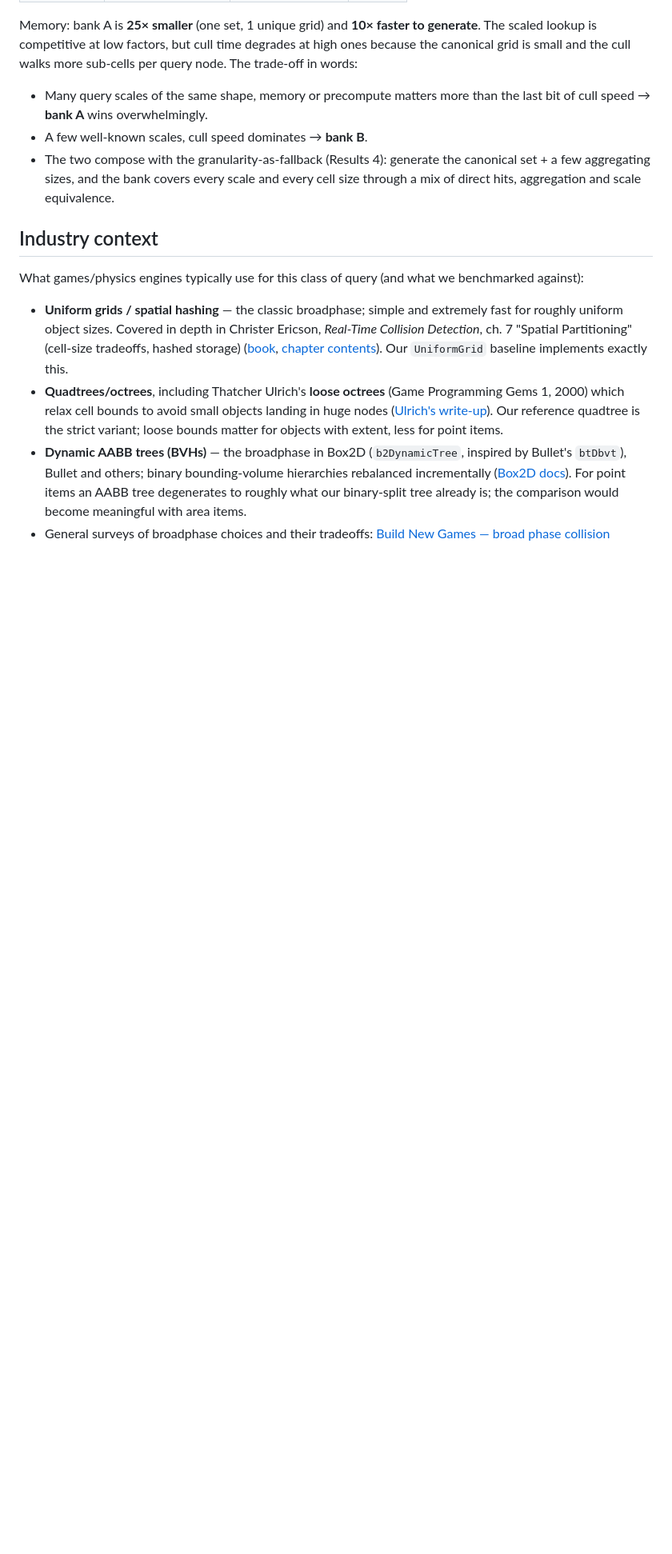
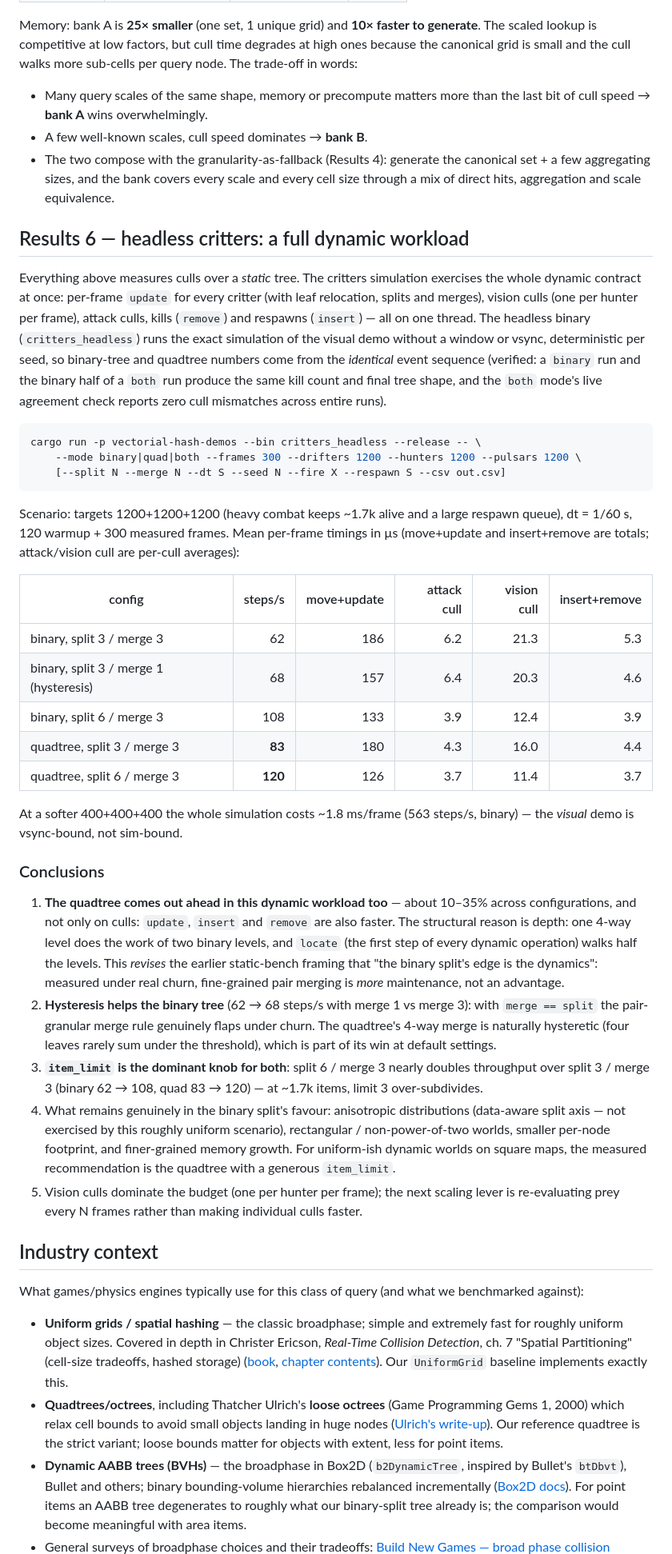
Before and after one commit to OrlandoLuque/vectorial-hash-kit, a Markdown page: docs/BENCHMARKS.md, the part around one of its changes. Shown at 80% size. GitHub-like rendering; blank space fills up the shorter version.

Commit message:
BENCHMARKS Results 6: full dynamic workload via headless critters
Documents the measured dynamic-workload comparison (3600-target combat
scenario, deterministic cross-structure runs): the quadtree comes out
ahead 10-35% including on update/insert/remove — depth halves locate,
which leads every dynamic op. This revises the earlier static-bench
framing that the binary split's edge is the dynamics; what remains in
its favour is anisotropic adaptation, rectangular worlds and per-node
footprint. Hysteresis (merge < split) helps the binary tree under churn
(62 -> 68 steps/s) and item_limit is the dominant knob for both
(split 6 / merge 3 nearly doubles throughput). Vision culls dominate
the frame budget; re-evaluating prey every N frames is the next lever.

TOC, INDEX and root README updated for the headless binary.

Co-Authored-By: Claude Fable 5 <noreply@anthropic.com>

````diff
--- a/docs/BENCHMARKS.md
+++ b/docs/BENCHMARKS.md
@@ -276,6 +277,70 @@ the cull walks more sub-cells per query node. The trade-off in words:
   scale and every cell size through a mix of direct hits, aggregation and
   scale equivalence.
 
+## Results 6 — headless critters: a full dynamic workload
+
+Everything above measures culls over a *static* tree. The critters
+simulation exercises the whole dynamic contract at once: per-frame
+`update` for every critter (with leaf relocation, splits and merges),
+vision culls (one per hunter per frame), attack culls, kills (`remove`)
+and respawns (`insert`) — all on one thread. The headless binary
+(`critters_headless`) runs the exact simulation of the visual demo
+without a window or vsync, deterministic per seed, so binary-tree and
+quadtree numbers come from the *identical* event sequence (verified: a
+`binary` run and the binary half of a `both` run produce the same kill
+count and final tree shape, and the `both` mode's live agreement check
+reports zero cull mismatches across entire runs).
+
+```bash
+cargo run -p vectorial-hash-demos --bin critters_headless --release -- \
+    --mode binary|quad|both --frames 300 --drifters 1200 --hunters 1200 --pulsars 1200 \
+    [--split N --merge N --dt S --seed N --fire X --respawn S --csv out.csv]
+```
+
+Scenario: targets 1200+1200+1200 (heavy combat keeps ~1.7k alive and a
+large respawn queue), dt = 1/60 s, 120 warmup + 300 measured frames.
+Mean per-frame timings in µs (move+update and insert+remove are totals;
+attack/vision cull are per-cull averages):
+
+| config | steps/s | move+update | attack cull | vision cull | insert+remove |
+| --- | ---: | ---: | ---: | ---: | ---: |
+| binary, split 3 / merge 3 | 62 | 186 | 6.2 | 21.3 | 5.3 |
+| binary, split 3 / merge 1 (hysteresis) | 68 | 157 | 6.4 | 20.3 | 4.6 |
+| binary, split 6 / merge 3 | 108 | 133 | 3.9 | 12.4 | 3.9 |
+| quadtree, split 3 / merge 3 | **83** | 180 | 4.3 | 16.0 | 4.4 |
+| quadtree, split 6 / merge 3 | **120** | 126 | 3.7 | 11.4 | 3.7 |
+
+At a softer 400+400+400 the whole simulation costs ~1.8 ms/frame
+(563 steps/s, binary) — the *visual* demo is vsync-bound, not sim-bound.
+
+### Conclusions
+
+1. **The quadtree comes out ahead in this dynamic workload too** — about
+   10–35% across configurations, and not only on culls: `update`,
+   `insert` and `remove` are also faster. The structural reason is depth:
+   one 4-way level does the work of two binary levels, and `locate` (the
+   first step of every dynamic operation) walks half the levels. This
+   *revises* the earlier static-bench framing that "the binary split's
+   edge is the dynamics": measured under real churn, fine-grained pair
+   merging is *more* maintenance, not an advantage.
+2. **Hysteresis helps the binary tree** (62 → 68 steps/s with merge 1
+   vs merge 3): with `merge == split` the pair-granular merge rule
+   genuinely flaps under churn. The quadtree's 4-way merge is naturally
+   hysteretic (four leaves rarely sum under the threshold), which is
+   part of its win at default settings.
+3. **`item_limit` is the dominant knob for both**: split 6 / merge 3
+   nearly doubles throughput over split 3 / merge 3 (binary 62 → 108,
+   quad 83 → 120) — at ~1.7k items, limit 3 over-subdivides.
+4. What remains genuinely in the binary split's favour: anisotropic
+   distributions (data-aware split axis — not exercised by this roughly
+   uniform scenario), rectangular / non-power-of-two worlds, smaller
+   per-node footprint, and finer-grained memory growth. For uniform-ish
+   dynamic worlds on square maps, the measured recommendation is the
+   quadtree with a generous `item_limit`.
+5. Vision culls dominate the budget (one per hunter per frame); the next
+   scaling lever is re-evaluating prey every N frames rather than making
+   individual culls faster.
+
 ## Industry context
 
 What games/physics engines typically use for this class of query (and what we
````
Also changed, not shown: other parts of docs/BENCHMARKS.md (+1 -0 lines), README.md (+4 -1 lines), docs/INDEX.md (+1 -1 lines).
